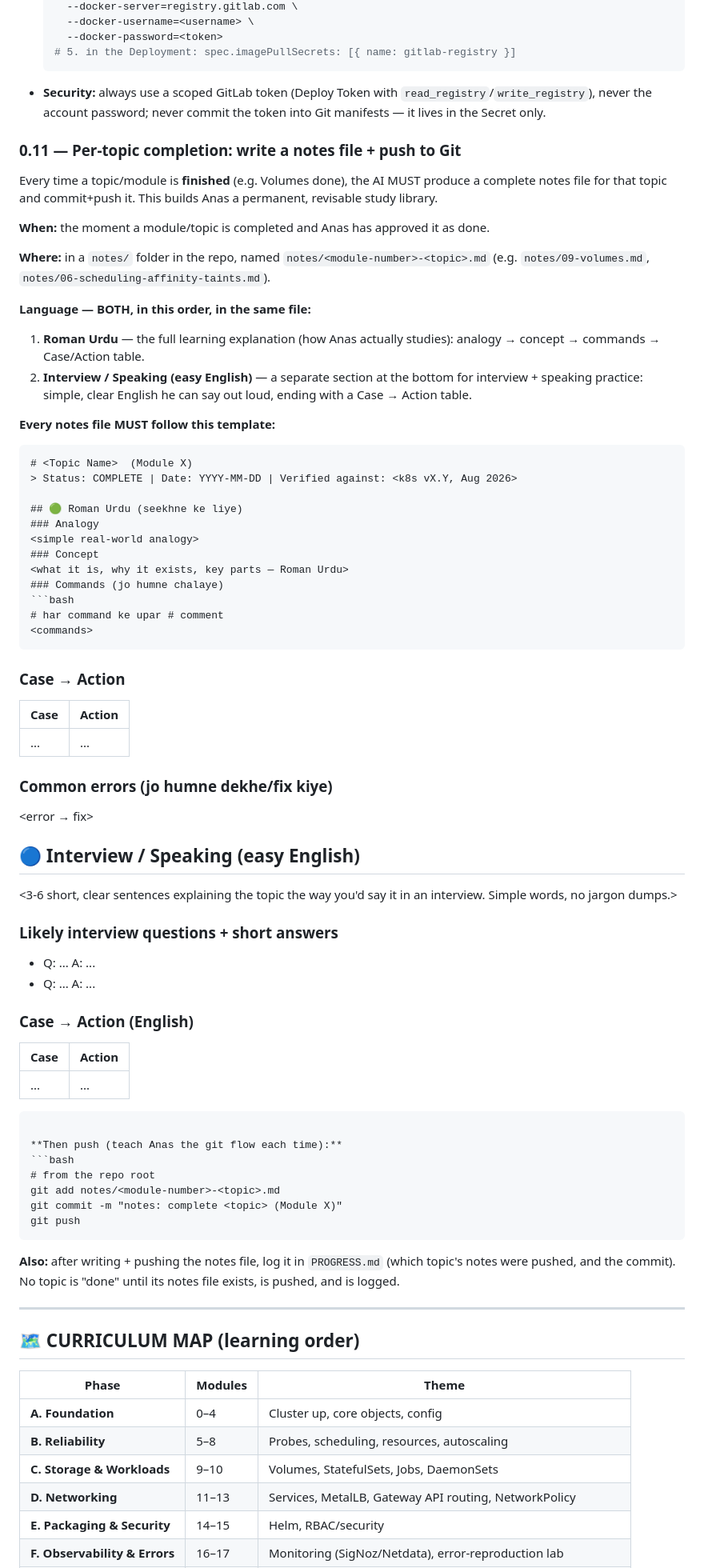
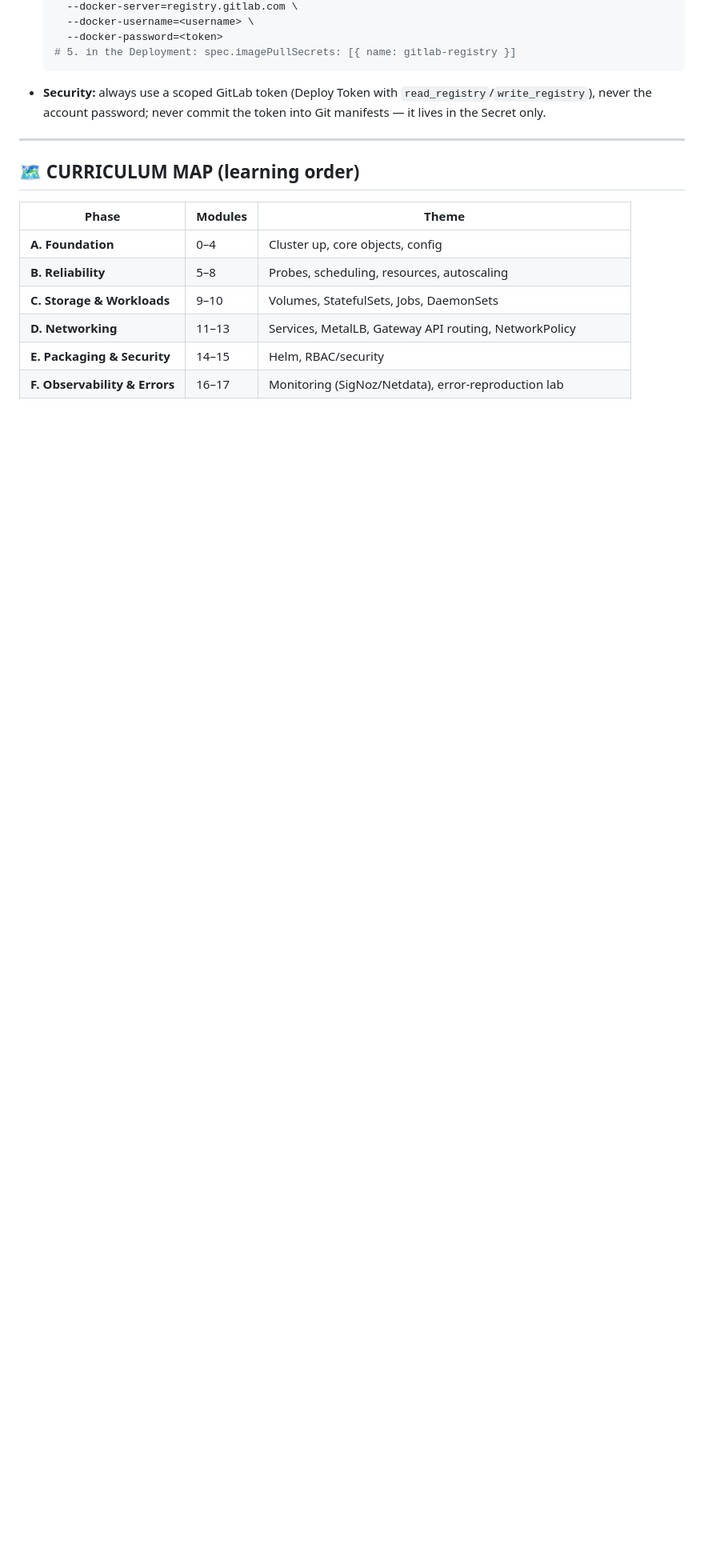
Before and after one commit to anasdev0ps/k8s-revision, a Markdown page: kubernetes-mastery-lab.md, the part around one of its changes. Shown at 80% size. GitHub-like rendering; blank space fills up the shorter version.

Commit message:
Revert "update kubernetes-mastery-lab.md"
This reverts commit a145de8bff14e92042ba7da29e0c501d2b24d9a8.

````diff
--- a/kubernetes-mastery-lab.md
+++ b/kubernetes-mastery-lab.md
@@ -174,60 +174,6 @@ Anas uses **GitLab Container Registry** strictly as a **Docker image registry**
   ```
 - **Security:** always use a scoped GitLab token (Deploy Token with `read_registry`/`write_registry`), never the account password; never commit the token into Git manifests — it lives in the Secret only.
 
-### 0.11 — Per-topic completion: write a notes file + push to Git
-Every time a topic/module is **finished** (e.g. Volumes done), the AI MUST produce a complete notes file for that topic and commit+push it. This builds Anas a permanent, revisable study library.
-
-**When:** the moment a module/topic is completed and Anas has approved it as done.
-
-**Where:** in a `notes/` folder in the repo, named `notes/<module-number>-<topic>.md` (e.g. `notes/09-volumes.md`, `notes/06-scheduling-affinity-taints.md`).
-
-**Language — BOTH, in this order, in the same file:**
-1. **Roman Urdu** — the full learning explanation (how Anas actually studies): analogy → concept → commands → Case/Action table.
-2. **Interview / Speaking (easy English)** — a separate section at the bottom for interview + speaking practice: simple, clear English he can say out loud, ending with a Case → Action table.
-
-**Every notes file MUST follow this template:**
-```markdown
-# <Topic Name>  (Module X)
-> Status: COMPLETE | Date: YYYY-MM-DD | Verified against: <k8s vX.Y, Aug 2026>
-
-## 🟢 Roman Urdu (seekhne ke liye)
-### Analogy
-<simple real-world analogy>
-### Concept
-<what it is, why it exists, key parts — Roman Urdu>
-### Commands (jo humne chalaye)
-```bash
-# har command ke upar # comment
-<commands>
-```
-### Case → Action
-| Case | Action |
-|---|---|
-| ... | ... |
-### Common errors (jo humne dekhe/fix kiye)
-<error → fix>
-
-## 🔵 Interview / Speaking (easy English)
-<3-6 short, clear sentences explaining the topic the way you'd say it in an interview. Simple words, no jargon dumps.>
-### Likely interview questions + short answers
-- Q: ...  A: ...
-- Q: ...  A: ...
-### Case → Action (English)
-| Case | Action |
-|---|---|
-| ... | ... |
-```
-
-**Then push (teach Anas the git flow each time):**
-```bash
-# from the repo root
-git add notes/<module-number>-<topic>.md
-git commit -m "notes: complete <topic> (Module X)"
-git push
-```
-
-**Also:** after writing + pushing the notes file, log it in `PROGRESS.md` (which topic's notes were pushed, and the commit). No topic is "done" until its notes file exists, is pushed, and is logged.
-
 ---
 
 ## 🗺️ CURRICULUM MAP (learning order)
````
Also changed, not shown: other parts of kubernetes-mastery-lab.md (+0 -1 lines).
